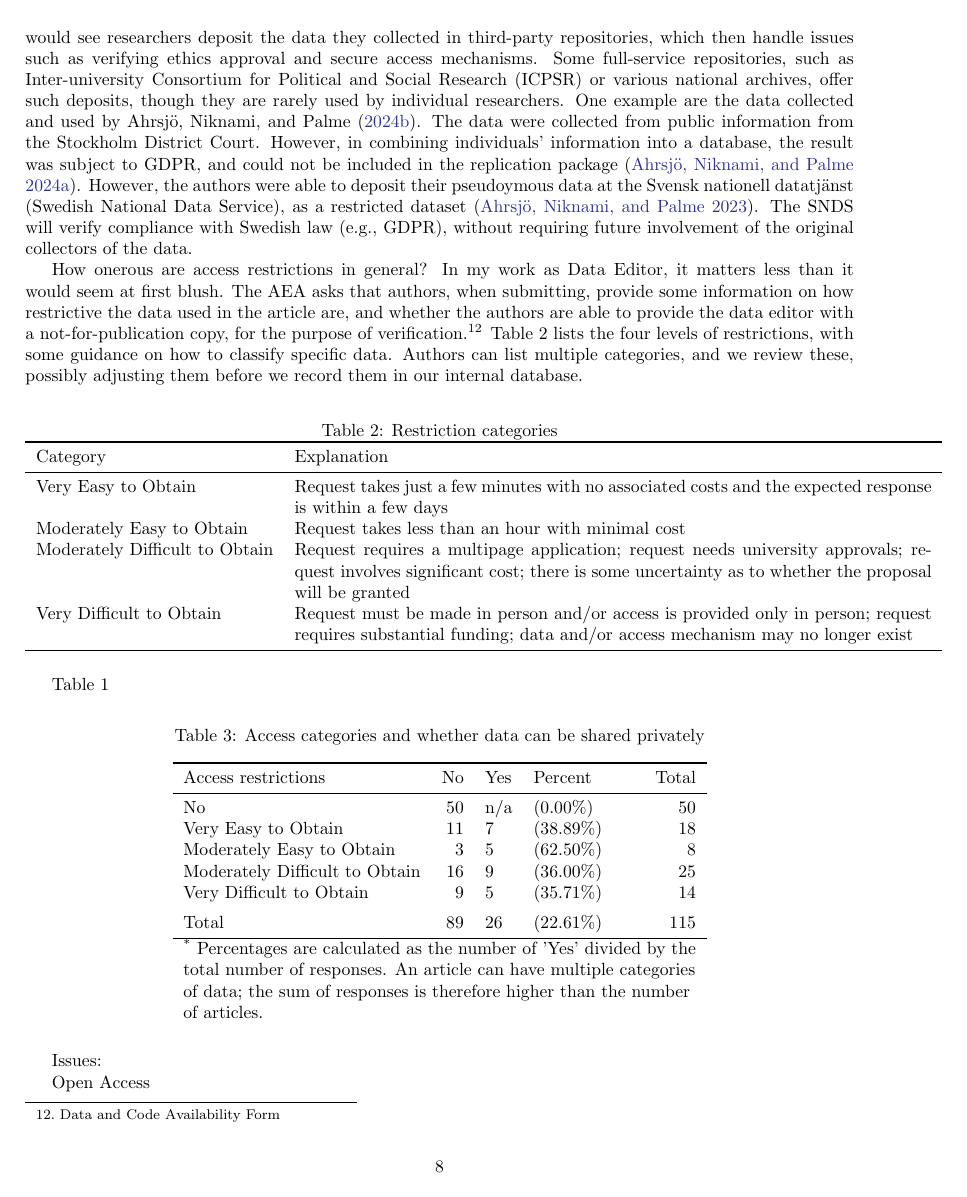
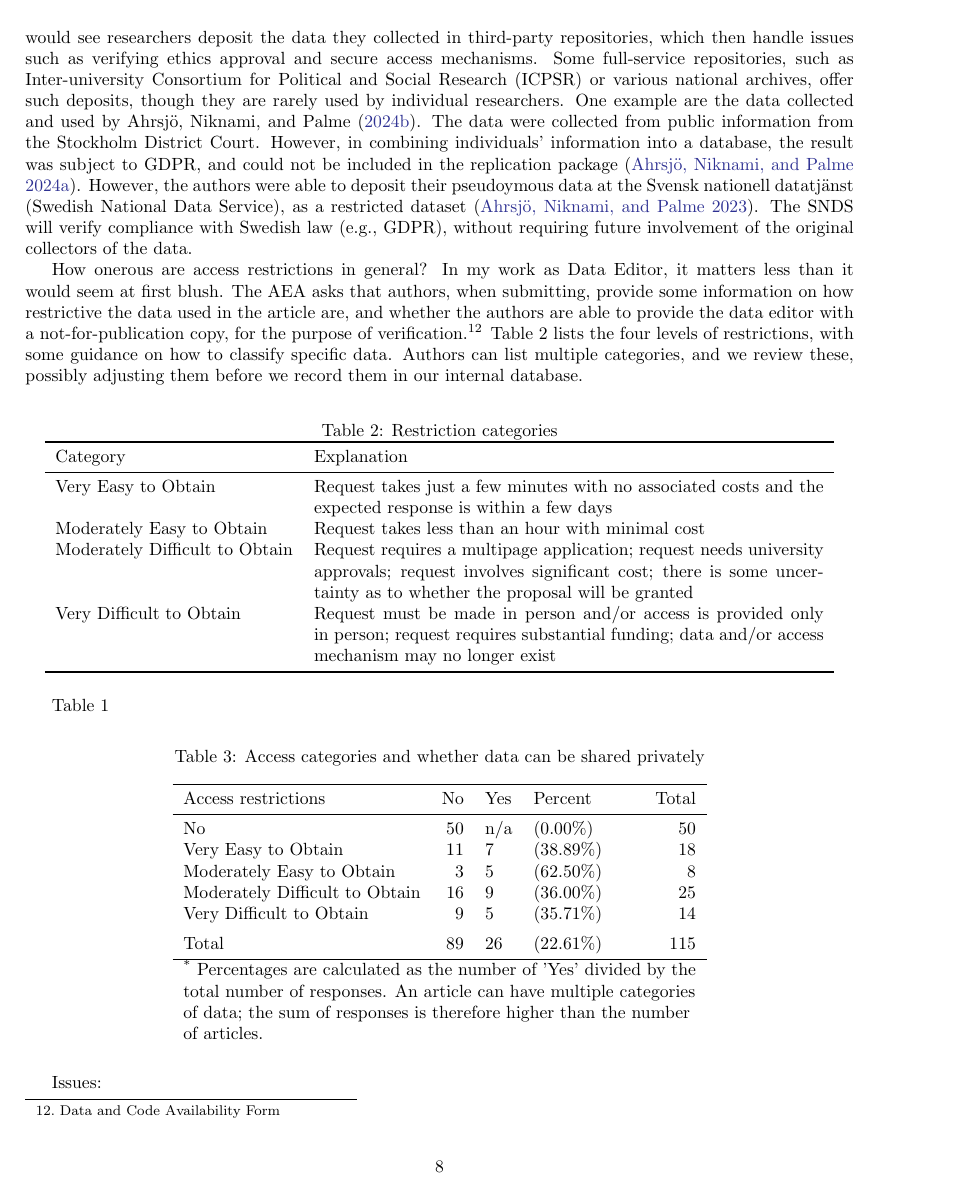
Before and after one commit to larsvilhuber/economics-open-science, a LaTeX document (article.tex, which reads outputs/table_categories.tex): page 8 of 20. Compiled offline with pdfLaTeX.

Commit message:
Adjusting the width

```diff
--- a/outputs/table_categories.tex
+++ b/outputs/table_categories.tex
@@ -1,10 +1,10 @@
 % latex table generated in R 4.4.2 by xtable 1.8-4 package
-% Thu Mar  6 03:27:42 2025
+% Thu Mar  6 17:09:08 2025
 \begin{table}[h]
 \centering
 \caption{Restriction categories}
 \label{tab:categories}
-\begin{tabular}{lp{5in}}
+\begin{tabular}{lp{4in}}
   \toprule
 Category & Explanation \\
   \midrule
```
Also changed, not shown: code/02_convert_tables.R (+1 -1 lines), outputs/table_restrictions.tex (+1 -1 lines), outputs/table_stata-licenses.tex (+1 -1 lines), 1 other file.
